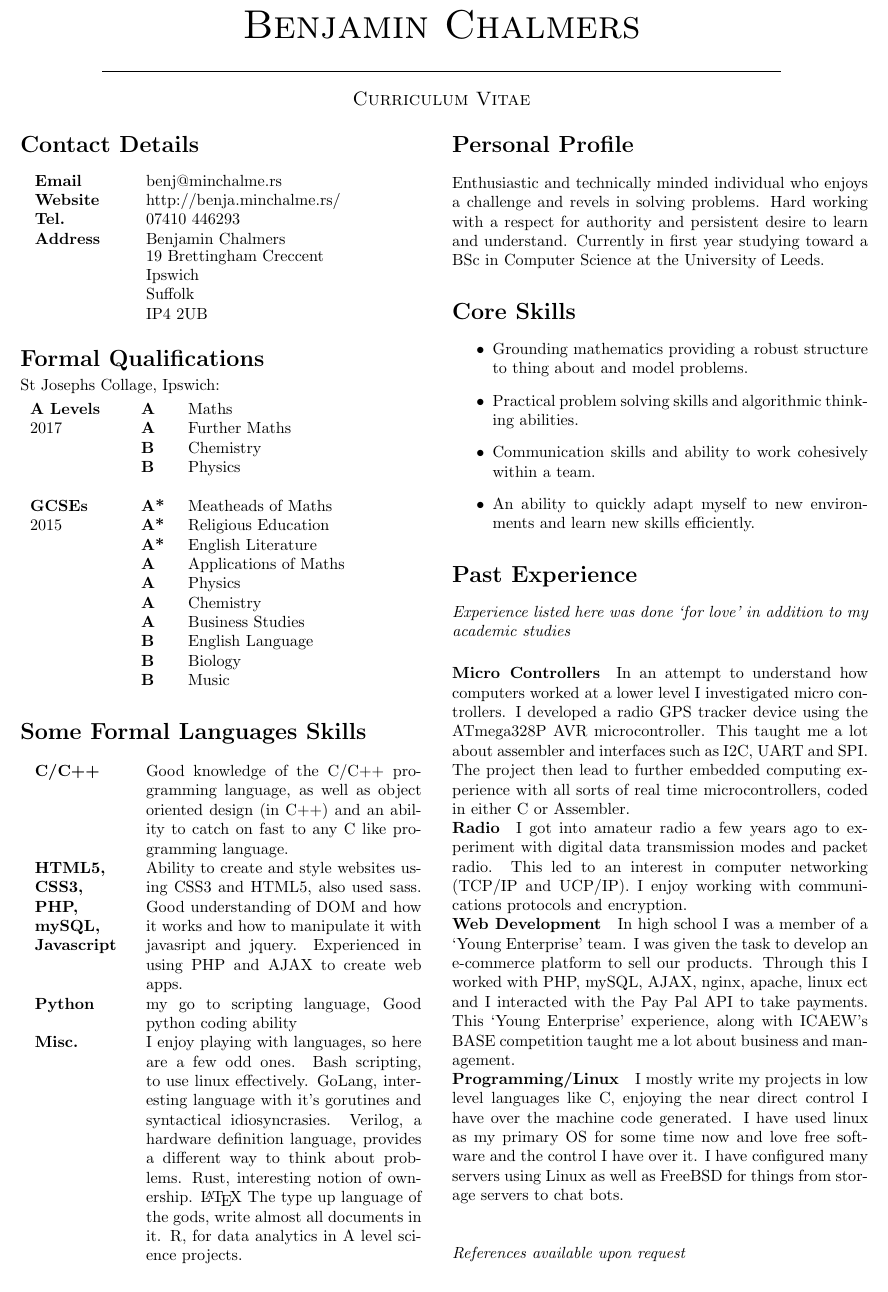
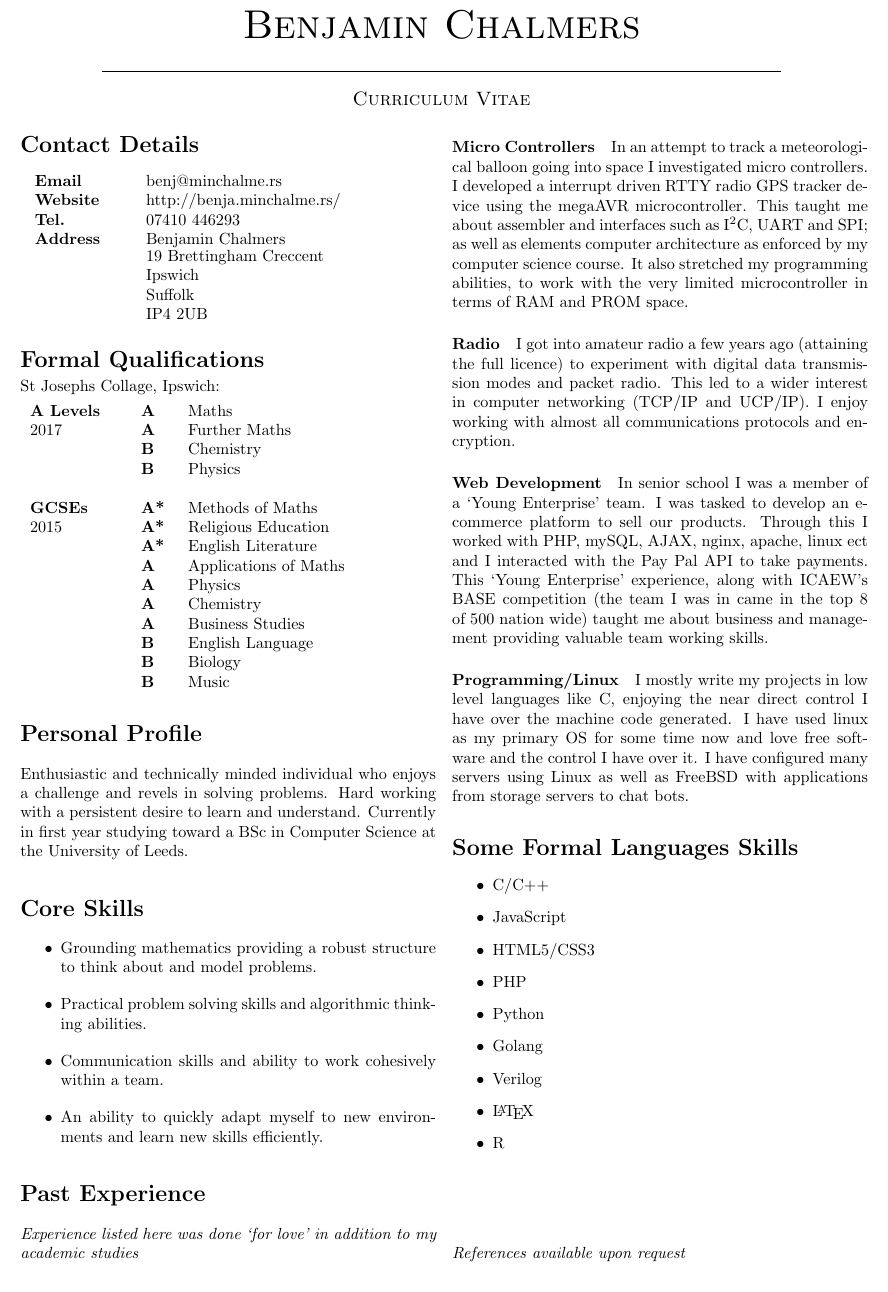
Before and after one commit to abaft/CV, a LaTeX CV (cv.tex): part of the page, cut so that both start at the same text. Compiled offline with pdfLaTeX.

Commit message:
Added stuff

```diff
--- a/cv.tex
+++ b/cv.tex
@@ -43,7 +43,7 @@
 	    &\textbf{B}&Chemistry\\
 	    &\textbf{B}&Physics\\
 \\
-    \textbf{GCSEs}&\textbf{A*}&Meatheads of Maths\\
+    \textbf{GCSEs}&\textbf{A*}&Methods of Maths\\
 	2015&\textbf{A*}&Religious Education\\
 	    &\textbf{A*}&English Literature\\
  	    &\textbf{A}&Applications of Maths\\
@@ -56,31 +56,15 @@
   \end{tabular}
 \end{center}
 
-  \section*{Some Formal Languages Skills}
-\begin{center}
-  \begin{tabular}{p{2cm} p{6cm}}
-  \textbf{C/C++}&Good knowledge of the C/C++ programming language, as well as object oriented design (in C++) and an ability to catch on fast to any C like programming language.\\[.1cm]
-  \textbf{HTML5, CSS3, PHP, mySQL, Javascript}&Ability to create and style websites using CSS3 and HTML5, also used sass. Good understanding of DOM and how it works and how to manipulate it with javasript and jquery.
-  Experienced in using PHP and AJAX to create web apps.\\[.1cm]
-  \textbf{Python}&my go to scripting language, Good python coding ability\\[.1cm]
-  \textbf{Misc.}&I enjoy playing with languages, so here are a few odd ones.
-  Bash scripting, to use linux effectively.
-  GoLang, interesting language with it's gorutines and syntactical idiosyncrasies.
-  Verilog, a hardware definition language, provides a different way to think about problems.
-  Rust, interesting notion of ownership.
-  \LaTeX\ The type up language of the gods, write almost all documents in it.
-  R, for data analytics in A level science projects.
-\end{tabular}
-\end{center}
 
 \section*{Personal Profile}
 Enthusiastic and technically minded individual who enjoys a challenge and revels in solving problems.
-Hard working with a respect for authority and persistent desire to learn and understand.
+Hard working with a persistent desire to learn and understand.
 Currently in first year studying toward a BSc in Computer Science at the University of Leeds.
 
 \section*{Core Skills}
 \begin{itemize}
-\item Grounding mathematics providing a robust structure to thing about and model problems.
+\item Grounding mathematics providing a robust structure to think about and model problems.
 
 \item Practical problem solving skills and algorithmic thinking abilities.
 
@@ -92,26 +76,39 @@ Currently in first year studying toward a BSc in Computer Science at the Univers
 \section*{Past Experience}
 \textit{Experience listed here was done `for love' in addition to my academic studies}
 
-\paragraph{Micro Controllers} In an attempt to understand how computers worked at a lower level I investigated micro controllers.
-I developed a radio GPS tracker device using the ATmega328P AVR microcontroller.
-This taught me a lot about assembler and interfaces such as I2C, UART and SPI.
-The project then lead to further embedded computing experience with all sorts of real time microcontrollers, coded in either C or Assembler.
-\vspace*{-0.5cm}
-\paragraph{Radio} I got into amateur radio a few years ago to experiment with digital data transmission modes and packet radio.
-This led to an interest in computer networking (TCP/IP and UCP/IP).
-I enjoy working with communications protocols and encryption.
-\vspace*{-0.5cm}
-\paragraph{Web Development} In high school I was a member of a `Young Enterprise' team.
-I was given the task to develop an e-commerce platform to sell our products.
+\paragraph{Micro Controllers} In an attempt to track a meteorological balloon going into space I investigated micro controllers.
+I developed a interrupt driven RTTY radio GPS tracker device using the megaAVR microcontroller.
+This taught me about assembler and interfaces such as I$^2$C, UART and SPI;
+as well as elements computer architecture as enforced by my computer science course.
+It also stretched my programming abilities, to work with the very limited microcontroller in terms of RAM and PROM space.
+
+\paragraph{Radio} I got into amateur radio a few years ago (attaining the full licence) to experiment with digital data transmission modes and packet radio.
+This led to a wider interest in computer networking (TCP/IP and UCP/IP).
+I enjoy working with almost all communications protocols and encryption.
+
+\paragraph{Web Development} In senior school I was a member of a `Young Enterprise' team.
+I was tasked to develop an e-commerce platform to sell our products.
 Through this I worked with PHP, mySQL, AJAX, nginx, apache, linux ect
 and I interacted with the Pay Pal API to take payments.
-This `Young Enterprise' experience, along with ICAEW's BASE competition taught me a lot about business and management.
-\vspace*{-0.5cm}
+This `Young Enterprise' experience, along with ICAEW's BASE competition (the team I was in came in the top 8 of 500 nation wide) taught me about business and management providing valuable team working skills.
+
 \paragraph{Programming/Linux}
 I mostly write my projects in low level languages like C, enjoying the near direct control I have over the machine code generated.
 I have used linux as my primary OS for some time now and love free software and the control I have over it.
-I have configured many servers using Linux as well as FreeBSD for things from storage servers to chat bots.
+I have configured many servers using Linux as well as FreeBSD with applications from storage servers to chat bots.
 
+\section*{Some Formal Languages Skills}
+\begin{itemize}
+\item C/C++
+\item JavaScript
+\item HTML5/CSS3
+\item PHP
+\item Python
+\item Golang
+\item Verilog
+\item \LaTeX
+\item R
+\end{itemize}
 \vfill
 \textit{References available upon request}
 \end{multicols*}
```
